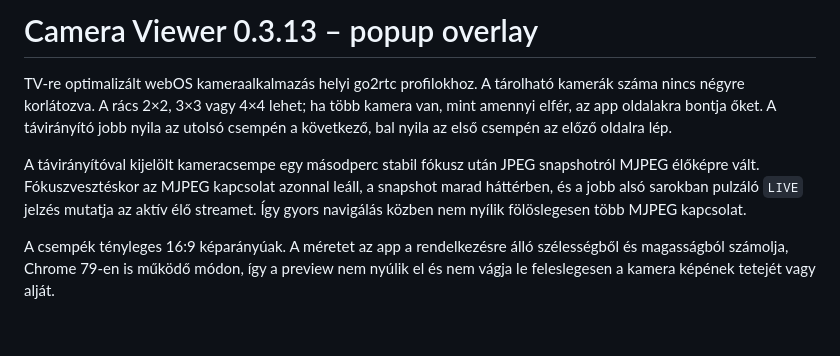
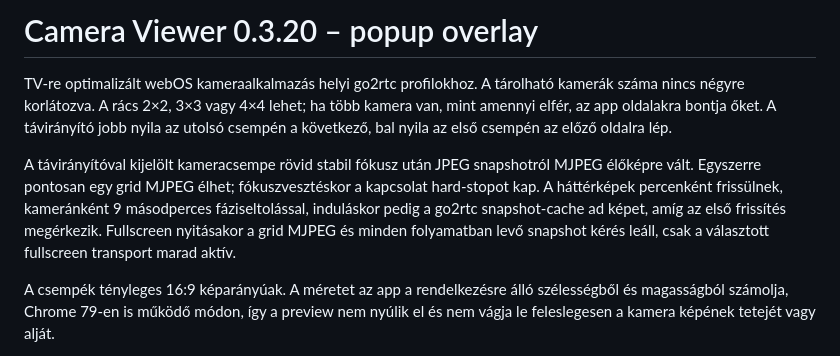
Before and after one commit to zabolcs/lgwebostv, a Markdown page: apps/camera-viewer/README.md, the part around the change. Rendered like a GitHub page; blank space fills up the shorter version.

Commit message:
Document Camera Viewer 0.3.20 performance changes

```diff
--- a/apps/camera-viewer/README.md
+++ b/apps/camera-viewer/README.md
@@ -1,11 +1,11 @@
-# Camera Viewer 0.3.13 – popup overlay
+# Camera Viewer 0.3.20 – popup overlay
 
 TV-re optimalizált webOS kameraalkalmazás helyi go2rtc profilokhoz. A tárolható kamerák száma nincs
 négyre korlátozva. A rács 2×2, 3×3 vagy 4×4 lehet; ha több kamera van, mint amennyi elfér, az app
 oldalakra bontja őket. A távirányító jobb nyila az utolsó csempén a következő, bal nyila az első
 csempén az előző oldalra lép.
 
-A távirányítóval kijelölt kameracsempe egy másodperc stabil fókusz után JPEG snapshotról MJPEG élőképre vált. Fókuszvesztéskor az MJPEG kapcsolat azonnal leáll, a snapshot marad háttérben, és a jobb alsó sarokban pulzáló `LIVE` jelzés mutatja az aktív élő streamet. Így gyors navigálás közben nem nyílik fölöslegesen több MJPEG kapcsolat.
+A távirányítóval kijelölt kameracsempe rövid stabil fókusz után JPEG snapshotról MJPEG élőképre vált. Egyszerre pontosan egy grid MJPEG élhet; fókuszvesztéskor a kapcsolat hard-stopot kap. A háttérképek percenként frissülnek, kameránként 9 másodperces fáziseltolással, induláskor pedig a go2rtc snapshot-cache ad képet, amíg az első frissítés megérkezik. Fullscreen nyitásakor a grid MJPEG és minden folyamatban levő snapshot kérés leáll, csak a választott fullscreen transport marad aktív.
 
 A csempék tényleges 16:9 képarányúak. A méretet az app a rendelkezésre álló szélességből és
 magasságból számolja, Chrome 79-en is működő módon, így a preview nem nyúlik el és nem vágja le
```
